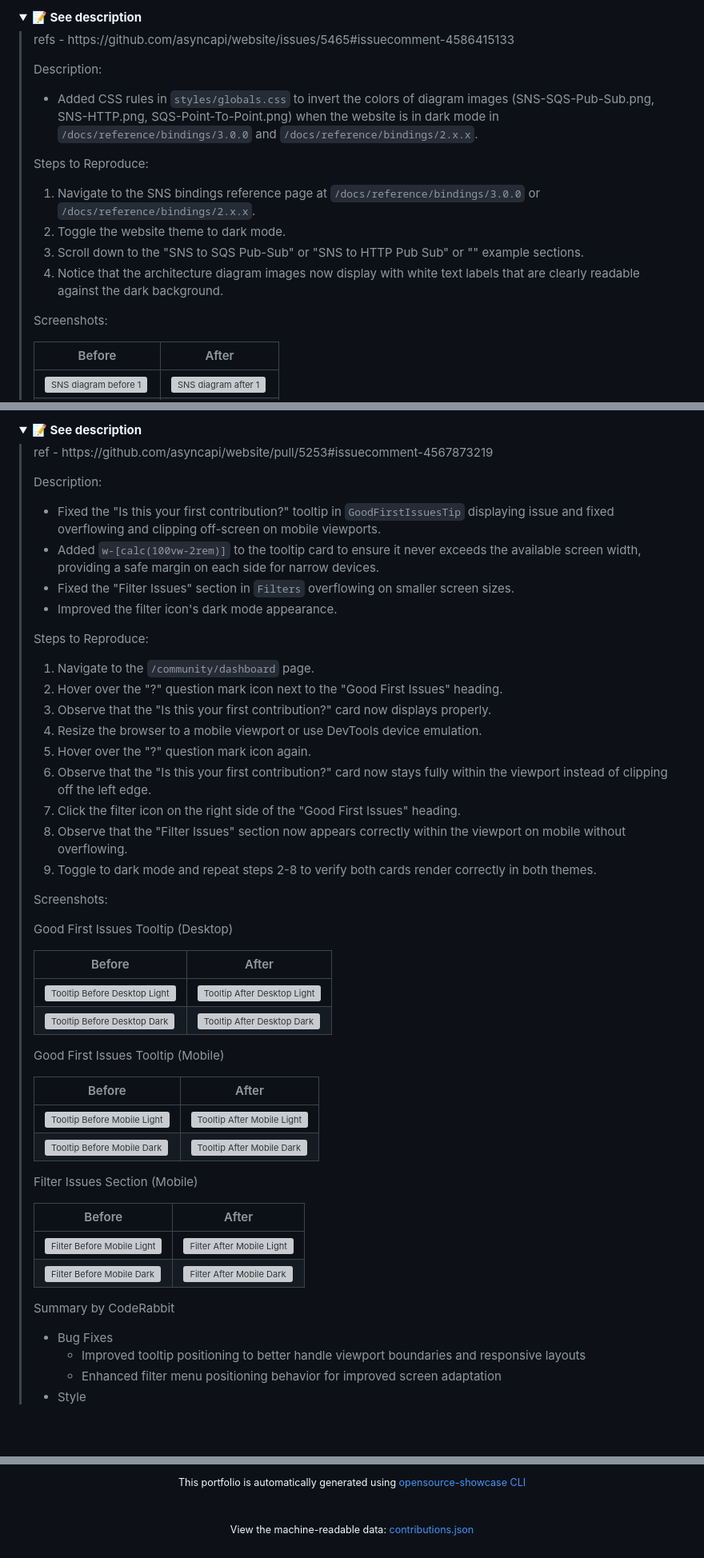
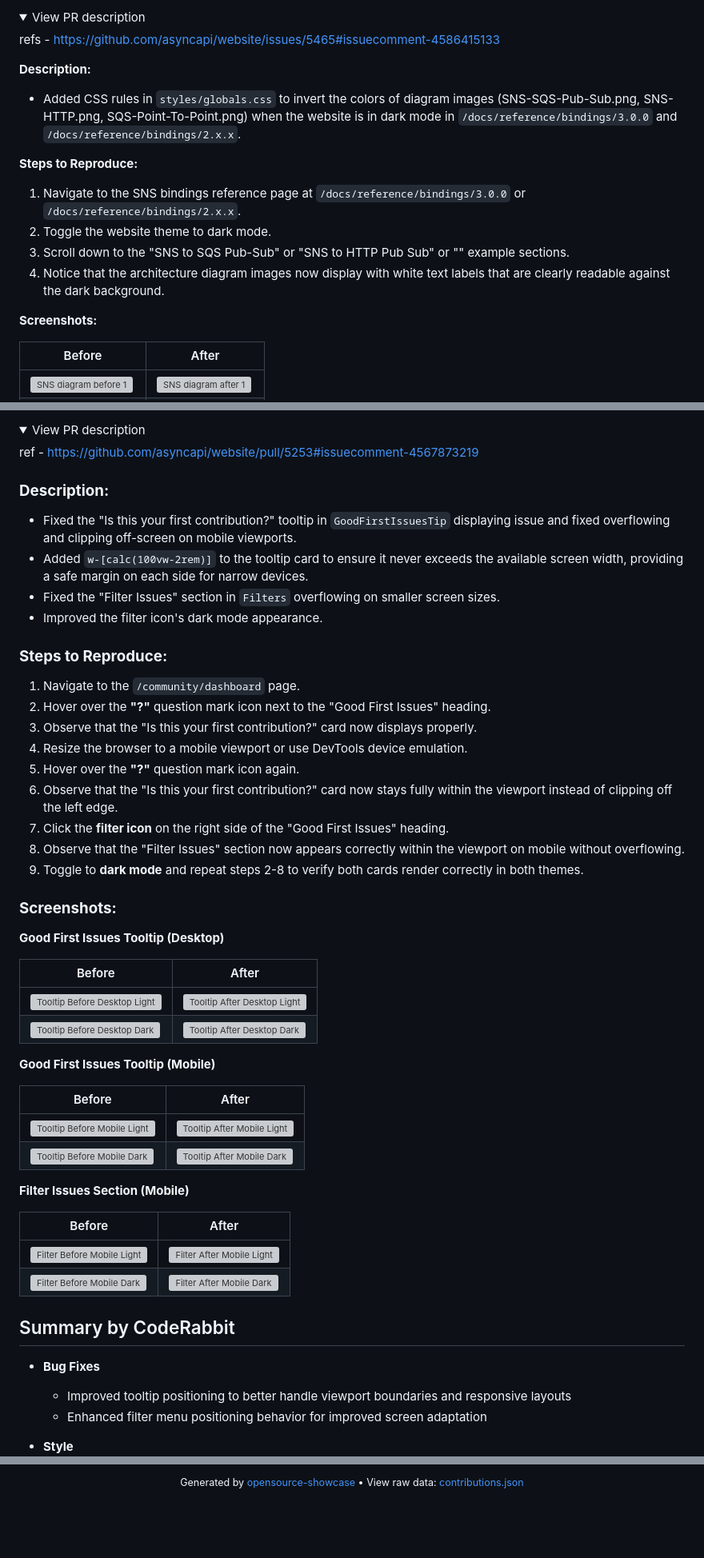
Before and after one commit to Dasunika0216/.opensource, a Markdown page: README.md, 3 parts joined by grey strips. Shown at 80% size. Drawn GitHub-style; folded sections open; blank space fills up the shorter version; grey boxes are pictures that could not be loaded.

Commit message:
📝 Update README

```diff
--- a/README.md
+++ b/README.md
@@ -152,22 +58,22 @@
 
 
 <details>
-<summary><strong>📝 See description</strong></summary>
-<blockquote>
-<p>refs - https://github.com/asyncapi/website/issues/5465#issuecomment-4586415133
+<summary>View PR description</summary>
 
-Description:
+refs - https://github.com/asyncapi/website/issues/5465#issuecomment-4586415133
+
+**Description:**
 
 - Added CSS rules in `styles/globals.css` to invert the colors of diagram images (SNS-SQS-Pub-Sub.png, SNS-HTTP.png, SQS-Point-To-Point.png) when the website is in dark mode in `/docs/reference/bindings/3.0.0` and `/docs/reference/bindings/2.x.x`.
 
-Steps to Reproduce:
+**Steps to Reproduce:**
 
 1. Navigate to the SNS bindings reference page at `/docs/reference/bindings/3.0.0` or `/docs/reference/bindings/2.x.x`.
 2. Toggle the website theme to dark mode.
 3. Scroll down to the "SNS to SQS Pub-Sub" or "SNS to HTTP Pub Sub" or "" example sections.
 4. Notice that the architecture diagram images now display with white text labels that are clearly readable against the dark background.
 
-Screenshots:
+**Screenshots:**
 
 | Before | After |
 |--------|--------|
@@ -201,54 +97,59 @@ Screenshots:
 
 
 <details>
-<summary><strong>📝 See description</strong></summary>
-<blockquote>
-<p>ref - https://github.com/asyncapi/website/pull/5253#issuecomment-4567873219
+<summary>View PR description</summary>
 
-Description:
+ref - https://github.com/asyncapi/website/pull/5253#issuecomment-4567873219
+
+### **Description:**
 
 - Fixed the "Is this your first contribution?" tooltip in `GoodFirstIssuesTip` displaying issue and fixed overflowing and clipping off-screen on mobile viewports.
 - Added `w-[calc(100vw-2rem)]` to the tooltip card to ensure it never exceeds the available screen width, providing a safe margin on each side for narrow devices.
 - Fixed the "Filter Issues" section in `Filters` overflowing on smaller screen sizes.
 - Improved the filter icon's dark mode appearance.
 
-Steps to Reproduce:
+### **Steps to Reproduce:**
 
 1. Navigate to the `/community/dashboard` page.
-2. Hover over the "?" question mark icon next to the "Good First Issues" heading.
+2. Hover over the **"?"** question mark icon next to the "Good First Issues" heading.
 3. Observe that the "Is this your first contribution?" card now displays properly.
 4. Resize the browser to a mobile viewport or use DevTools device emulation.
-5. Hover over the "?" question mark icon again.
+5. Hover over the **"?"** question mark icon again.
 6. Observe that the "Is this your first contribution?" card now stays fully within the viewport instead of clipping off the left edge.
-7. Click the filter icon on the right side of the "Good First Issues" heading.
+7. Click the **filter icon** on the right side of the "Good First Issues" heading.
 8. Observe that the "Filter Issues" section now appears correctly within the viewport on mobile without overflowing.
-9. Toggle to dark mode and repeat steps 2-8 to verify both cards render correctly in both themes.
+9. Toggle to **dark mode** and repeat steps 2-8 to verify both cards render correctly in both themes.
 
-Screenshots:
+### **Screenshots:**
 
-Good First Issues Tooltip (Desktop)
+**Good First Issues Tooltip (Desktop)**
 
 | Before | After |
 |--------|--------|
 | <img width="420" alt="Tooltip Before Desktop Light" src="https://github.com/user-attachments/assets/567b0445-ba12-413a-89bf-b7da46eb39de" /> | <img width="420" alt="Tooltip After Desktop Light" src="https://github.com/user-attachments/assets/f5dd9f52-4bd8-496a-82d9-cfa37cd0aa28" /> |
 | <img width="420" alt="Tooltip Before Desktop Dark" src="https://github.com/user-attachments/assets/5abacfa7-d3db-4d6b-8f0d-c8d511d01478" /> | <img width="420" alt="Tooltip After Desktop Dark" src="https://github.com/user-attachments/assets/b7b1410b-df85-40f5-8ed8-35c70de1bd68" /> |
 
-Good First Issues Tooltip (Mobile)
+**Good First Issues Tooltip (Mobile)**
 
 | Before | After |
 |--------|--------|
 | <img width="260" alt="Tooltip Before Mobile Light" src="https://github.com/user-attachments/assets/532c3873-33a9-4240-ae60-c35749b43860" /> | <img width="260" alt="Tooltip After Mobile Light" src="https://github.com/user-attachments/assets/8a5ec092-1794-4f80-838d-087f5a5f696b" /> |
 | <img width="260" alt="Tooltip Before Mobile Dark" src="https://github.com/user-attachments/assets/7efd6c11-3e98-4848-b925-afb980c089a0" /> | <img width="260" alt="Tooltip After Mobile Dark" src="https://github.com/user-attachments/assets/0bf4359f-daf6-49df-b149-55f8abdb2dd4" /> |
 
-Filter Issues Section (Mobile)
+**Filter Issues Section (Mobile)**
 
 | Before | After |
 |--------|--------|
 | <img width="260" alt="Filter Before Mobile Light" src="https://github.com/user-attachments/assets/10000951-4380-48d4-ab71-e441a200f5f8" /> | <img width="260" alt="Filter After Mobile Light" src="https://github.com/user-attachments/assets/a7c2f8e1-8768-43f7-bf3e-d930a295f315" /> |
 | <img width="260" alt="Filter Before Mobile Dark" src="https://github.com/user-attachments/assets/4298dad7-8275-4119-a04a-e31d9f3ea818" /> | <img width="260" alt="Filter After Mobile Dark" src="https://github.com/user-attachments/assets/8294255b-9f23-49e3-921d-c07ca75fe280" /> |
-Summary by CodeRabbit
-* Bug Fixes
+
+
+
+## Summary by CodeRabbit
+
+* **Bug Fixes**
   * Improved tooltip positioning to better handle viewport boundaries and responsive layouts
   * Enhanced filter menu positioning behavior for improved screen adaptation
-* Style
+
+* **Style**
   * Refined filter button icon styling and visibility
@@ -448,10 +320,6 @@ Fixes: https://github.com/asyncapi/website/pull/5253#issuecomment-4540786056</p>
 
 <br/>
 
-<sub>This portfolio is automatically generated using <a href="https://github.com/opensource-showcase/cli">opensource-showcase CLI</a></sub>
-
-<br/>
-
-<sub>View the machine-readable data: <a href="contributions.json">contributions.json</a></sub>
+<sub>Generated by <a href="https://github.com/opensource-showcase/opensource-showcase">opensource-showcase</a> • View raw data: <a href="contributions.json">contributions.json</a></sub>
 
 </div>
```
Also changed, not shown: other parts of README.md (+117 -250 lines).
